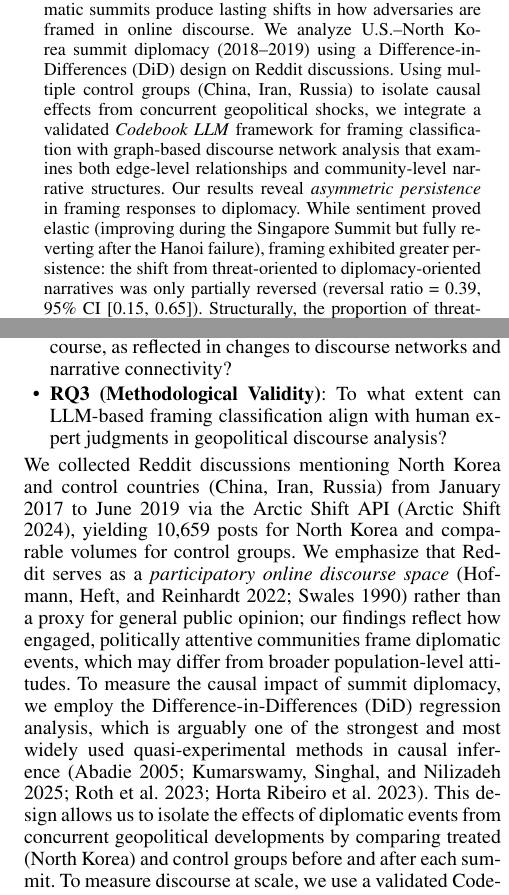
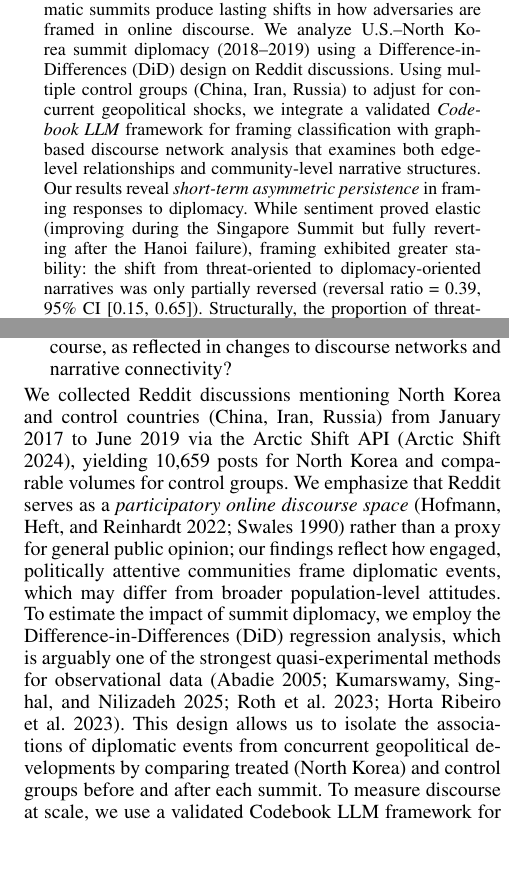
Before and after one commit to Shinhunjun/nk-coercive-diplomacy-reddit, a LaTeX paper (paper/main.tex, which reads paper/sections/abstract.tex, paper/sections/introduction.tex): two parts of the columns of pages 1 and 2 of 15, joined at a grey line, cut so that both start at the same text, the shorter picture padded with empty space. Compiled offline with pdfLaTeX.

Commit message:
Tone down Causal and Persistence claims: Use 'short-term' and 'quasi-experimental' in Abstract/Intro

```diff
--- a/paper/sections/abstract.tex
+++ b/paper/sections/abstract.tex
@@ -2,4 +2,4 @@
 % \mohit{I would not start abstract like this, have a very short part like intro about public opinions and then say how prior works have done and what this work is doing}
 % \jun{Fixed: Added background on public opinion, prior work limitations on sentiment/survey-based measures, then what this study investigates. Also replaced density metric with edge/community proportion changes.}
 Public opinion toward foreign adversaries shapes and constrains diplomatic options. Prior research has largely relied on sentiment analysis and survey-based measures, providing limited insight into how sustained narrative changes (beyond transient emotional reactions) might follow diplomatic engagement. This study investigates whether high-stakes diplomatic summits produce lasting shifts in how adversaries are framed in online discourse.
-We analyze U.S.--North Korea summit diplomacy (2018--2019) using a Difference-in-Differences (DiD) design on Reddit discussions. Using multiple control groups (China, Iran, Russia) to isolate causal effects from concurrent geopolitical shocks, we integrate a validated \textit{Codebook LLM} framework for framing classification with graph-based discourse network analysis that examines both edge-level relationships and community-level narrative structures. Our results reveal \textit{asymmetric persistence} in framing responses to diplomacy. While sentiment proved elastic (improving during the Singapore Summit but fully reverting after the Hanoi failure), framing exhibited greater persistence: the shift from threat-oriented to diplomacy-oriented narratives was only partially reversed (reversal ratio = 0.39, 95\% CI [0.15, 0.65]). Structurally, the proportion of threat-oriented edges decreased (48\% $\rightarrow$ 28\%) while diplomacy-oriented communities nearly doubled (25\% $\rightarrow$ 43\%), and these structural shifts resisted complete reversion after diplomatic failure. These findings suggest that diplomatic success can leave a lasting imprint on how adversaries are framed in online discourse, even when subsequent negotiations fail.
+We analyze U.S.--North Korea summit diplomacy (2018--2019) using a Difference-in-Differences (DiD) design on Reddit discussions. Using multiple control groups (China, Iran, Russia) to adjust for concurrent geopolitical shocks, we integrate a validated \textit{Codebook LLM} framework for framing classification with graph-based discourse network analysis that examines both edge-level relationships and community-level narrative structures. Our results reveal \textit{short-term asymmetric persistence} in framing responses to diplomacy. While sentiment proved elastic (improving during the Singapore Summit but fully reverting after the Hanoi failure), framing exhibited greater stability: the shift from threat-oriented to diplomacy-oriented narratives was only partially reversed (reversal ratio = 0.39, 95\% CI [0.15, 0.65]). Structurally, the proportion of threat-oriented edges decreased (48\% $\rightarrow$ 28\%) while diplomacy-oriented communities nearly doubled (25\% $\rightarrow$ 43\%), and these structural shifts resisted complete reversion after diplomatic failure. These findings suggest that diplomatic success can leave a lasting imprint on how adversaries are framed in online discourse, even when subsequent negotiations fail.
--- a/paper/sections/introduction.tex
+++ b/paper/sections/introduction.tex
@@ -31,9 +31,8 @@ In particular, we investigate the following research questions:
     \item \textbf{RQ1a (Content Change)}: How do high-stakes diplomatic summits causally affect sentiment and framing toward North Korea in online discourse?
     \item \textbf{RQ1b (Asymmetric Persistence)}: Do the effects of successful diplomacy exhibit asymmetric persistence, such that subsequent diplomatic failure does not fully reverse earlier gains?
     \item \textbf{RQ2 (Structural Reorganization)}: How do these diplomatic events restructure the organization of online discourse, as reflected in changes to discourse networks and narrative connectivity?
-    \item \textbf{RQ3 (Methodological Validity)}: To what extent can LLM-based framing classification align with human expert judgments in geopolitical discourse analysis?
 \end{itemize}
-We collected Reddit discussions mentioning North Korea and control countries (China, Iran, Russia) from January 2017 to June 2019 via the Arctic Shift API~\cite{arcticshift2024}, yielding 10,659 posts for North Korea and comparable volumes for control groups. We emphasize that Reddit serves as a \textit{participatory online discourse space}~\cite{hofmann2022reddit, swales1990genre} rather than a proxy for general public opinion; our findings reflect how engaged, politically attentive communities frame diplomatic events, which may differ from broader population-level attitudes. To measure the causal impact of summit diplomacy, we employ the Difference-in-Differences (DiD) regression analysis, which is arguably one of the strongest and most widely used quasi-experimental methods in causal inference~\cite{abadie2005semiparametric,kumarswamy2025,roth2023s,horta2023deplatforming}. This design allows us to isolate the effects of diplomatic events from concurrent geopolitical developments by comparing treated (North Korea) and control groups before and after each summit.
+We collected Reddit discussions mentioning North Korea and control countries (China, Iran, Russia) from January 2017 to June 2019 via the Arctic Shift API~\cite{arcticshift2024}, yielding 10,659 posts for North Korea and comparable volumes for control groups. We emphasize that Reddit serves as a \textit{participatory online discourse space}~\cite{hofmann2022reddit, swales1990genre} rather than a proxy for general public opinion; our findings reflect how engaged, politically attentive communities frame diplomatic events, which may differ from broader population-level attitudes. To estimate the impact of summit diplomacy, we employ the Difference-in-Differences (DiD) regression analysis, which is arguably one of the strongest quasi-experimental methods for observational data~\cite{abadie2005semiparametric,kumarswamy2025,roth2023s,horta2023deplatforming}. This design allows us to isolate the associations of diplomatic events from concurrent geopolitical developments by comparing treated (North Korea) and control groups before and after each summit.
 % \mohit{I remember it as Arctic Shift, say Artic shift and cite it, ypu can cite the arcticshift api git link}
 % \jun{Fixed: Changed to Arctic Shift API with citation.}
 % \mohit{Give a short idea about the data collection, like we collected data from this to this via this and in total we collected this much data. Addidionally, add citations for DiD, use my parler paper to see how i frammed it}
```
